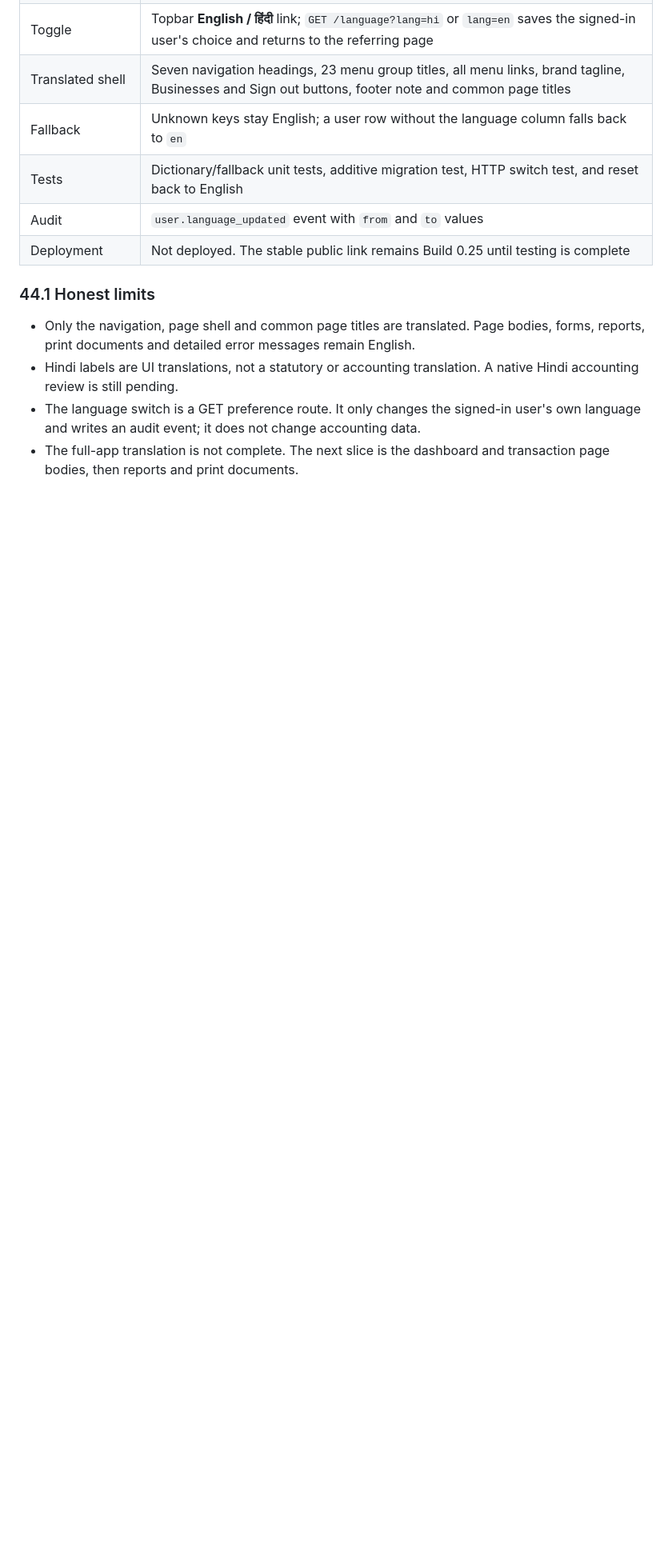
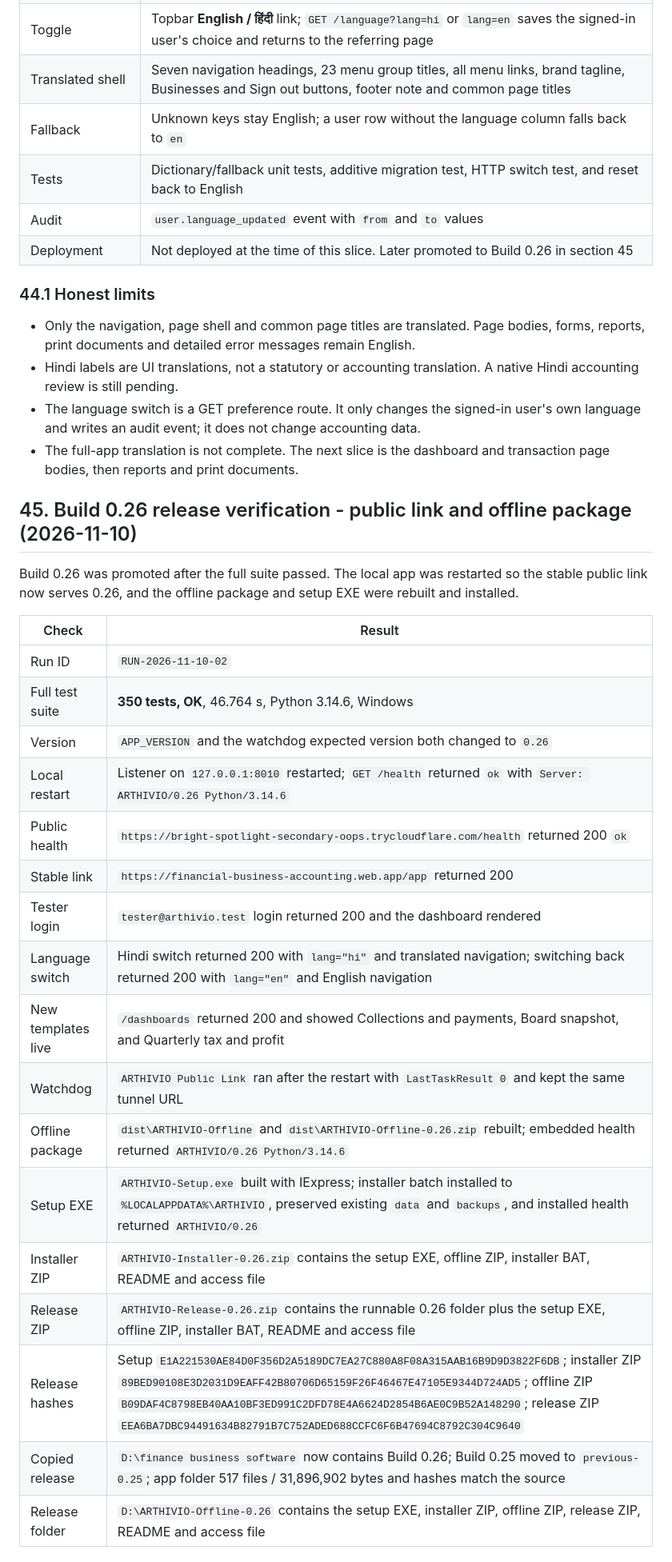
Before and after one commit to ganeshanumerologist-ai/financial-business-account-analysis, a Markdown page: docs/TEST_RESULTS.md, the part around one of its changes. Shown at 80% size. GitHub-like rendering; blank space fills up the shorter version.

```diff
--- a/docs/TEST_RESULTS.md
+++ b/docs/TEST_RESULTS.md
@@ -1936,7 +1936,7 @@ while external testing of Build 0.25 continues.
 | Fallback | Unknown keys stay English; a user row without the language column falls back to `en` |
 | Tests | Dictionary/fallback unit tests, additive migration test, HTTP switch test, and reset back to English |
 | Audit | `user.language_updated` event with `from` and `to` values |
-| Deployment | Not deployed. The stable public link remains Build 0.25 until testing is complete |
+| Deployment | Not deployed at the time of this slice. Later promoted to Build 0.26 in section 45 |
 
 ### 44.1 Honest limits
 
@@ -1948,3 +1948,29 @@ while external testing of Build 0.25 continues.
   and writes an audit event; it does not change accounting data.
 - The full-app translation is not complete. The next slice is the dashboard and transaction page
   bodies, then reports and print documents.
+
+## 45. Build 0.26 release verification - public link and offline package (2026-11-10)
+
+Build 0.26 was promoted after the full suite passed. The local app was restarted so the stable
+public link now serves 0.26, and the offline package and setup EXE were rebuilt and installed.
+
+| Check | Result |
+|---|---|
+| Run ID | `RUN-2026-11-10-02` |
+| Full test suite | **350 tests, OK**, 46.764 s, Python 3.14.6, Windows |
+| Version | `APP_VERSION` and the watchdog expected version both changed to `0.26` |
+| Local restart | Listener on `127.0.0.1:8010` restarted; `GET /health` returned `ok` with `Server: ARTHIVIO/0.26 Python/3.14.6` |
+| Public health | `https://bright-spotlight-secondary-oops.trycloudflare.com/health` returned 200 `ok` |
+| Stable link | `https://financial-business-accounting.web.app/app` returned 200 |
+| Tester login | `tester@arthivio.test` login returned 200 and the dashboard rendered |
+| Language switch | Hindi switch returned 200 with `lang="hi"` and translated navigation; switching back returned 200 with `lang="en"` and English navigation |
+| New templates live | `/dashboards` returned 200 and showed Collections and payments, Board snapshot, and Quarterly tax and profit |
+| Watchdog | `ARTHIVIO Public Link` ran after the restart with `LastTaskResult 0` and kept the same tunnel URL |
+| Offline package | `dist\ARTHIVIO-Offline` and `dist\ARTHIVIO-Offline-0.26.zip` rebuilt; embedded health returned `ARTHIVIO/0.26 Python/3.14.6` |
+| Setup EXE | `ARTHIVIO-Setup.exe` built with IExpress; installer batch installed to `%LOCALAPPDATA%\ARTHIVIO`, preserved existing `data` and `backups`, and installed health returned `ARTHIVIO/0.26` |
+| Installer ZIP | `ARTHIVIO-Installer-0.26.zip` contains the setup EXE, offline ZIP, installer BAT, README and access file |
+| Release ZIP | `ARTHIVIO-Release-0.26.zip` contains the runnable 0.26 folder plus the setup EXE, offline ZIP, installer BAT, README and access file |
+| Release hashes | Setup `E1A221530AE84D0F356D2A5189DC7EA27C880A8F08A315AAB16B9D9D3822F6DB`; installer ZIP `89BED90108E3D2031D9EAFF42B80706D65159F26F46467E47105E9344D724AD5`; offline ZIP `B09DAF4C8798EB40AA10BF3ED991C2DFD78E4A6624D2854B6AE0C9B52A148290`; release ZIP `EEA6BA7DBC94491634B82791B7C752ADED688CCFC6F6B47694C8792C304C9640` |
+| Copied release | `D:\finance business software` now contains Build 0.26; Build 0.25 moved to `previous-0.25`; app folder 517 files / 31,896,902 bytes and hashes match the source |
+| Release folder | `D:\ARTHIVIO-Offline-0.26` contains the setup EXE, installer ZIP, offline ZIP, release ZIP, README and access file |
+
```
Also changed, not shown: other parts of docs/TEST_RESULTS.md (+17 -7 lines), README.md (+12 -12 lines), docs/OFFLINE_EDITION.md (+10 -7 lines).
